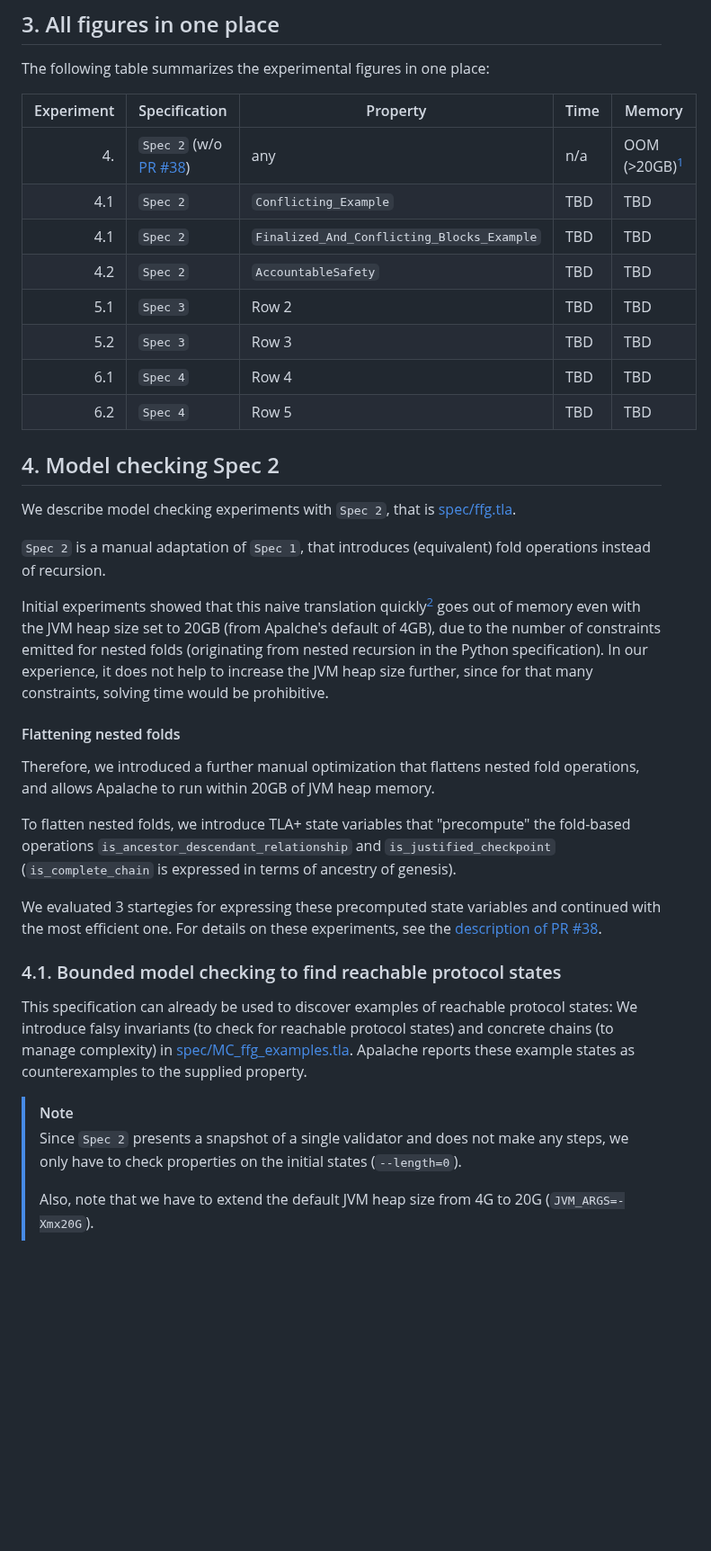
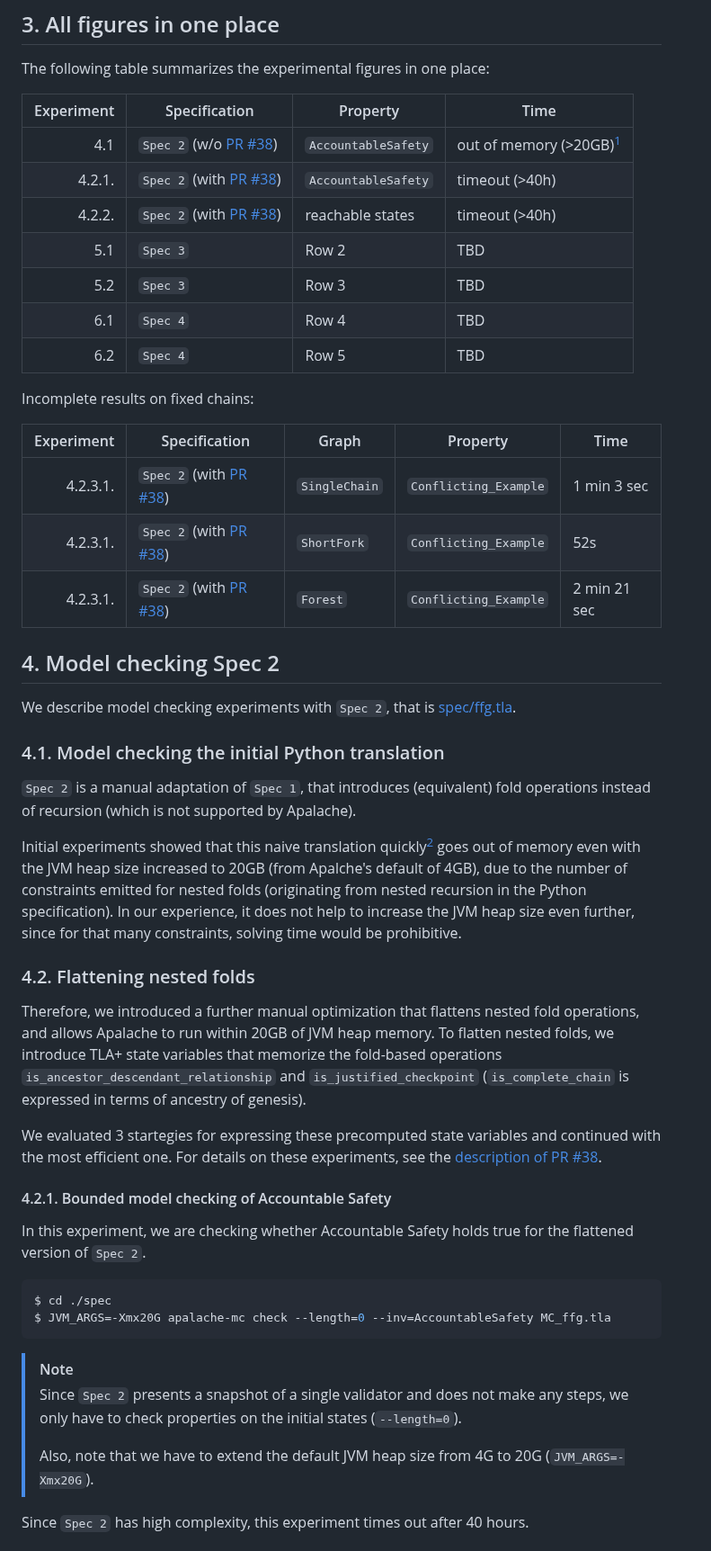
Before and after one commit to freespek/ssf-mc, a Markdown page: EXPERIMENTS.md, the part around one of its changes. Shown at 90% size. GitHub-like rendering; blank space fills up the shorter version.

Commit message:
Describe experiments on Spec 2

````diff
--- a/EXPERIMENTS.md
+++ b/EXPERIMENTS.md
@@ -101,37 +101,45 @@ which was popularized by tools such as [Alloy][].
 
 The following table summarizes the experimental figures in one place:
 
-| Experiment | Specification | Property             | Time    | Memory     |
-|-----------:|---------------|----------------------|---------|------------|
-| 4.        | `Spec 2` (w/o [PR #38]) | any                  | n/a     | OOM (>20GB)[^1]    |
-| 4.1        | `Spec 2`               | `Conflicting_Example`                      | TBD     | TBD    |
-| 4.1        | `Spec 2`               | `Finalized_And_Conflicting_Blocks_Example` | TBD     | TBD    |
-| 4.2        | `Spec 2`               | `AccountableSafety`  | TBD     | TBD    |
-| 5.1        | `Spec 3`               | Row 2                | TBD     | TBD    |
-| 5.2        | `Spec 3`               | Row 3                | TBD     | TBD    |
-| 6.1        | `Spec 4`               | Row 4                | TBD     | TBD    |
-| 6.2        | `Spec 4`               | Row 5                | TBD     | TBD    |
+| Experiment | Specification            | Property             | Time    |
+|-----------:|--------------------------|----------------------|---------|
+| 4.1        | `Spec 2` (w/o [PR #38])  | `AccountableSafety`  | out of memory (>20GB)[^1] |
+| 4.2.1.     | `Spec 2` (with [PR #38]) | `AccountableSafety`  | timeout (>40h) |
+| 4.2.2.     | `Spec 2` (with [PR #38]) | reachable states     | timeout (>40h) |
+| 5.1        | `Spec 3`                 | Row 2                | TBD     |
+| 5.2        | `Spec 3`                 | Row 3                | TBD     |
+| 6.1        | `Spec 4`                 | Row 4                | TBD     |
+| 6.2        | `Spec 4`                 | Row 5                | TBD     |
+
+Incomplete results on fixed chains:
+
+| Experiment | Specification            | Graph         | Property              | Time          |
+|-----------:|--------------------------|---------------| ----------------------|---------------|
+| 4.2.3.1.   | `Spec 2` (with [PR #38]) | `SingleChain` | `Conflicting_Example` | 1 min 3 sec   |
+| 4.2.3.1.   | `Spec 2` (with [PR #38]) | `ShortFork`   | `Conflicting_Example` | 52s           |
+| 4.2.3.1.   | `Spec 2` (with [PR #38]) | `Forest`      | `Conflicting_Example` | 2 min 21 sec  |
 
 ## 4. Model checking Spec 2
 
 We describe model checking experiments with `Spec 2`, that is [spec/ffg.tla][].
 
+### 4.1. Model checking the initial Python translation
+
 `Spec 2` is a manual adaptation of `Spec 1`, that introduces (equivalent) fold
-operations instead of recursion.
+operations instead of recursion (which is not supported by Apalache).
 
 Initial experiments showed that this naive translation quickly[^1] goes out of
-memory even with the JVM heap size set to 20GB (from Apalche's default of 4GB),
-due to the number of constraints emitted for nested folds (originating from
-nested recursion in the Python specification). In our experience, it does not
-help to increase the JVM heap size further, since for that many constraints,
-solving time would be prohibitive.
+memory even with the JVM heap size increased to 20GB (from Apalche's default of
+4GB), due to the number of constraints emitted for nested folds (originating
+from nested recursion in the Python specification). In our experience, it does
+not help to increase the JVM heap size even further, since for that many
+constraints, solving time would be prohibitive.
 
-#### Flattening nested folds
+### 4.2. Flattening nested folds
 
 Therefore, we introduced a further manual optimization that flattens nested fold
-operations, and allows Apalache to run within 20GB of JVM heap memory.
-
-To flatten nested folds, we introduce TLA+ state variables that "precompute" the
+operations, and allows Apalache to run within 20GB of JVM heap memory.  To
+flatten nested folds, we introduce TLA+ state variables that memorize the
 fold-based operations `is_ancestor_descendant_relationship` and
 `is_justified_checkpoint` (`is_complete_chain` is expressed in terms of ancestry
 of genesis).
@@ -140,13 +148,15 @@ We evaluated 3 startegies for expressing these precomputed state variables and
 continued with the most efficient one. For details on these experiments, see the
 [description of PR #38][PR #38].
 
-### 4.1. Bounded model checking to find reachable protocol states
+#### 4.2.1. Bounded model checking of Accountable Safety
 
-This specification can already be used to discover examples of reachable
-protocol states: We introduce falsy invariants (to check for reachable protocol
-states) and concrete chains (to manage complexity) in
-[spec/MC_ffg_examples.tla]. Apalache reports these example states as
-counterexamples to the supplied property.
+In this experiment, we are checking whether Accountable Safety holds true for
+the flattened version of `Spec 2`.
+
+```sh
+$ cd ./spec
+$ JVM_ARGS=-Xmx20G apalache-mc check --length=0 --inv=AccountableSafety MC_ffg.tla
+```
 
 > [!NOTE]
 > Since `Spec 2` presents a snapshot of a single validator and does not make any
@@ -154,4 +164,5 @@ steps, we only have to check properties on the initial states (`--length=0`).
 >
 > Also, note that we have to extend the default JVM heap size from 4G to 20G (`JVM_ARGS=-Xmx20G`).
 
+Since `Spec 2` has high complexity, this experiment times out after 40 hours.
 
````
Also changed, not shown: other parts of EXPERIMENTS.md (+58 -12 lines).
